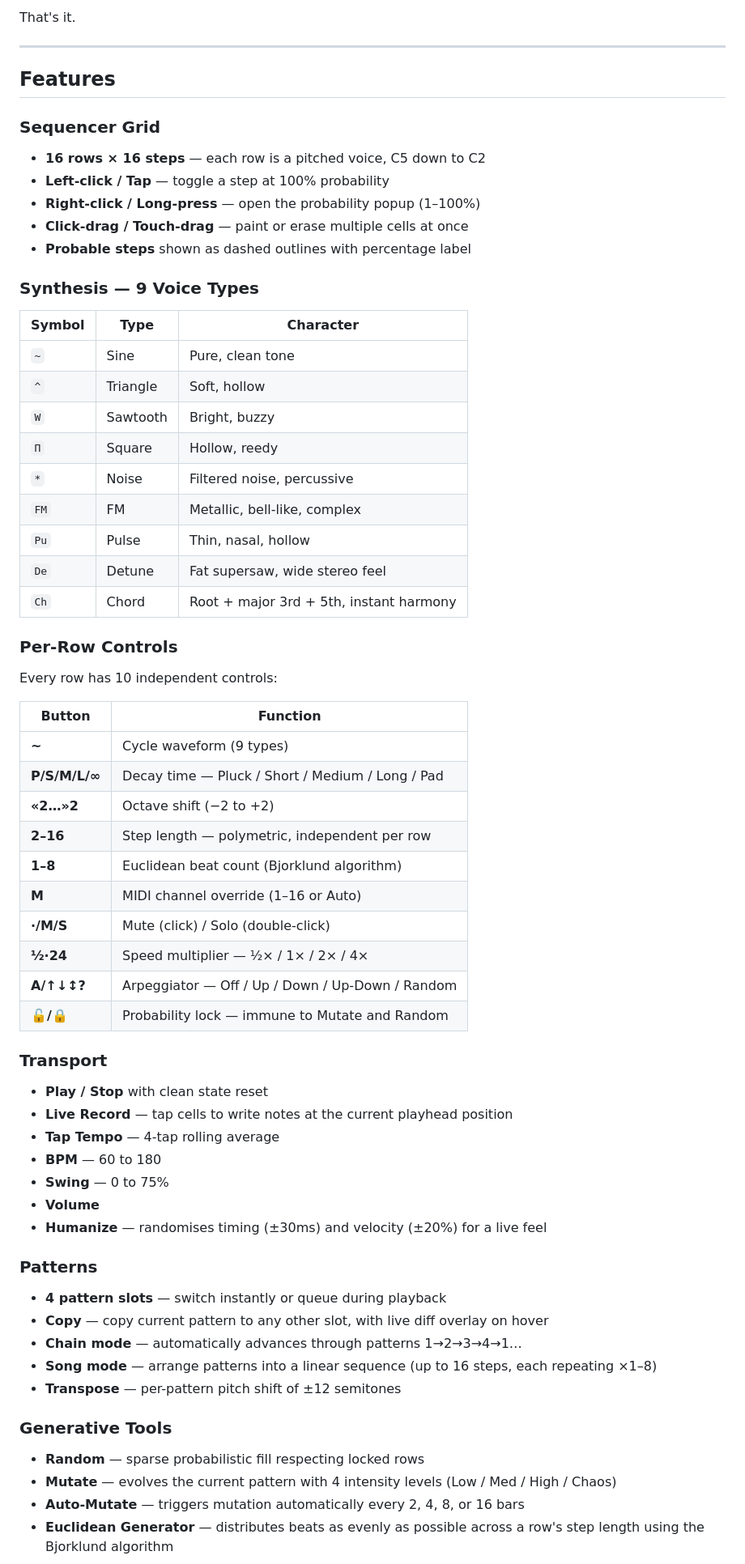
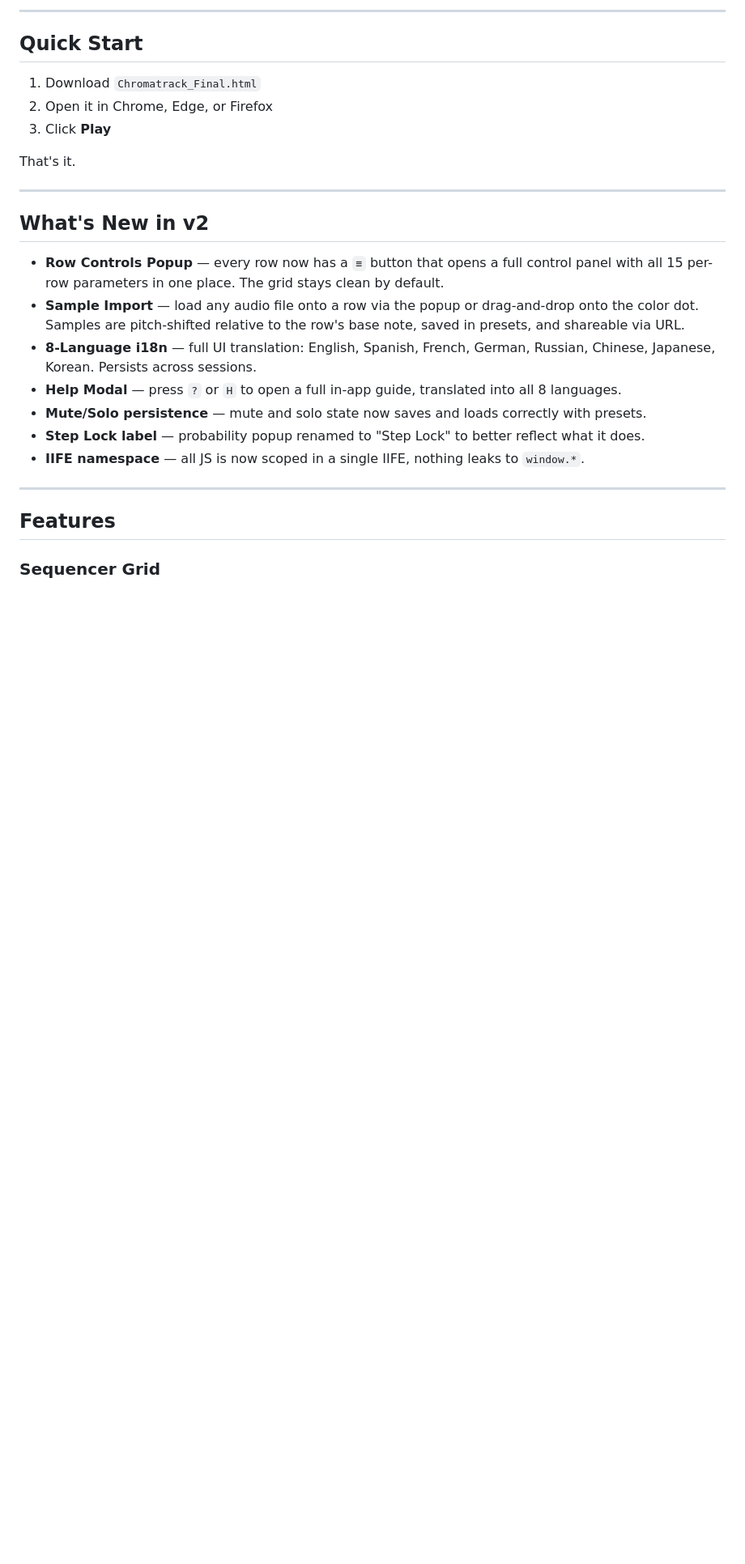
Before and after one commit to ConsciousNode/chromatrack, a Markdown page: README.md, the part around one of its changes. Shown at 81% size. GitHub-like rendering; blank space fills up the shorter version.

```diff
--- a/README.md
+++ b/README.md
@@ -29,65 +17,29 @@
 
-  That's it.
+---
 
-  ---
+## Quick Start
 
-  ## Features
+1. Download `Chromatrack_Final.html`
+2. Open it in Chrome, Edge, or Firefox
+3. Click **Play**
 
-  ### Sequencer Grid
-  - **16 rows × 16 steps** — each row is a pitched voice, C5 down to C2
-  - **Left-click / Tap** — toggle a step at 100% probability
-  - **Right-click / Long-press** — open the probability popup (1–100%)
-  - **Click-drag / Touch-drag** — paint or erase multiple cells at once
-  - **Probable steps** shown as dashed outlines with percentage label
+That's it.
 
-  ### Synthesis — 9 Voice Types
-  | Symbol | Type | Character |
-  |--------|------|-----------|
-  | `~` | Sine | Pure, clean tone |
-  | `^` | Triangle | Soft, hollow |
-  | `W` | Sawtooth | Bright, buzzy |
-  | `Π` | Square | Hollow, reedy |
-  | `*` | Noise | Filtered noise, percussive |
-  | `FM` | FM | Metallic, bell-like, complex |
-  | `Pu` | Pulse | Thin, nasal, hollow |
-  | `De` | Detune | Fat supersaw, wide stereo feel |
-  | `Ch` | Chord | Root + major 3rd + 5th, instant harmony |
+---
 
-  ### Per-Row Controls
-  Every row has 10 independent controls:
+## What's New in v2
 
-  | Button | Function |
-  |--------|----------|
-  | **~** | Cycle waveform (9 types) |
-  | **P/S/M/L/∞** | Decay time — Pluck / Short / Medium / Long / Pad |
-  | **«2…»2** | Octave shift (−2 to +2) |
-  | **2–16** | Step length — polymetric, independent per row |
-  | **1–8** | Euclidean beat count (Bjorklund algorithm) |
-  | **M** | MIDI channel override (1–16 or Auto) |
-  | **·/M/S** | Mute (click) / Solo (double-click) |
-  | **½·24** | Speed multiplier — ½× / 1× / 2× / 4× |
-  | **A/↑↓↕?** | Arpeggiator — Off / Up / Down / Up-Down / Random |
-  | **🔓/🔒** | Probability lock — immune to Mutate and Random |
+- **Row Controls Popup** — every row now has a `≡` button that opens a full control panel with all 15 per-row parameters in one place. The grid stays clean by default.
+- **Sample Import** — load any audio file onto a row via the popup or drag-and-drop onto the color dot. Samples are pitch-shifted relative to the row's base note, saved in presets, and shareable via URL.
+- **8-Language i18n** — full UI translation: English, Spanish, French, German, Russian, Chinese, Japanese, Korean. Persists across sessions.
+- **Help Modal** — press `?` or `H` to open a full in-app guide, translated into all 8 languages.
+- **Mute/Solo persistence** — mute and solo state now saves and loads correctly with presets.
+- **Step Lock label** — probability popup renamed to "Step Lock" to better reflect what it does.
+- **IIFE namespace** — all JS is now scoped in a single IIFE, nothing leaks to `window.*`.
 
-  ### Transport
-  - **Play / Stop** with clean state reset
-  - **Live Record** — tap cells to write notes at the current playhead position
-  - **Tap Tempo** — 4-tap rolling average
-  - **BPM** — 60 to 180
-  - **Swing** — 0 to 75%
-  - **Volume**
-  - **Humanize** — randomises timing (±30ms) and velocity (±20%) for a live feel
+---
 
-  ### Patterns
-  - **4 pattern slots** — switch instantly or queue during playback
-  - **Copy** — copy current pattern to any other slot, with live diff overlay on hover
-  - **Chain mode** — automatically advances through patterns 1→2→3→4→1…
-  - **Song mode** — arrange patterns into a linear sequence (up to 16 steps, each repeating ×1–8)
-  - **Transpose** — per-pattern pitch shift of ±12 semitones
+## Features
 
-  ### Generative Tools
-  - **Random** — sparse probabilistic fill respecting locked rows
-  - **Mutate** — evolves the current pattern with 4 intensity levels (Low / Med / High / Chaos)
-  - **Auto-Mutate** — triggers mutation automatically every 2, 4, 8, or 16 bars
-  - **Euclidean Generator** — distributes beats as evenly as possible across a row's step length using the Bjorklund algorithm
+### Sequencer Grid
 
```
Also changed, not shown: other parts of README.md (+171 -108 lines).
